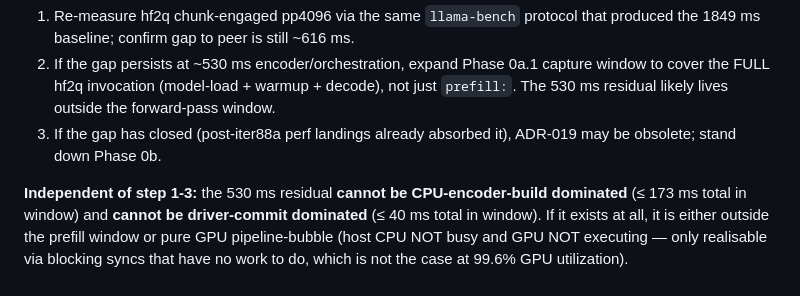
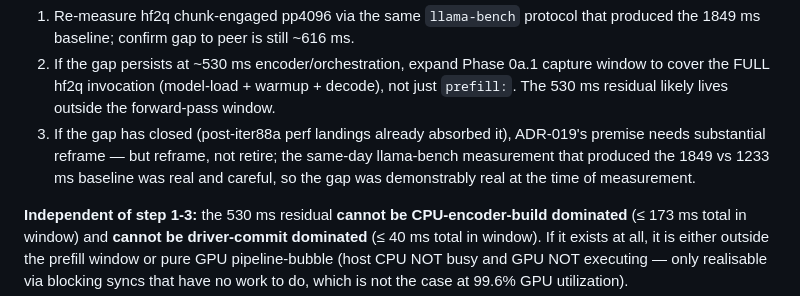
Before and after one commit to robertelee78/hf2q, a Markdown page: docs/ADR-019-mlx-native-encoder-architecture.md, the part around one of its changes. GitHub-like rendering.

```diff
--- a/docs/ADR-019-mlx-native-encoder-architecture.md
+++ b/docs/ADR-019-mlx-native-encoder-architecture.md
@@ -462,7 +462,7 @@ Phased, gated, with parity per increment. Each phase ships behind its own env ga
 **Phase 0b authorization status: HOLD.** Recommended next-step (operator):
 1. Re-measure hf2q chunk-engaged pp4096 via the same `llama-bench` protocol that produced the 1849 ms baseline; confirm gap to peer is still ~616 ms.
 2. If the gap persists at ~530 ms encoder/orchestration, expand Phase 0a.1 capture window to cover the FULL hf2q invocation (model-load + warmup + decode), not just `prefill:`. The 530 ms residual likely lives outside the forward-pass window.
-3. If the gap has closed (post-iter88a perf landings already absorbed it), ADR-019 may be obsolete; stand down Phase 0b.
+3. If the gap has closed (post-iter88a perf landings already absorbed it), ADR-019's premise needs substantial reframe — but reframe, not retire; the same-day llama-bench measurement that produced the 1849 vs 1233 ms baseline was real and careful, so the gap was demonstrably real at the time of measurement.
 
 **Independent of step 1-3:** the 530 ms residual **cannot be CPU-encoder-build dominated** (≤ 173 ms total in window) and **cannot be driver-commit dominated** (≤ 40 ms total in window). If it exists at all, it is either outside the prefill window or pure GPU pipeline-bubble (host CPU NOT busy and GPU NOT executing — only realisable via blocking syncs that have no work to do, which is not the case at 99.6% GPU utilization).
 
```
Also changed, not shown: other parts of docs/ADR-019-mlx-native-encoder-architecture.md (+1 -1 lines).
